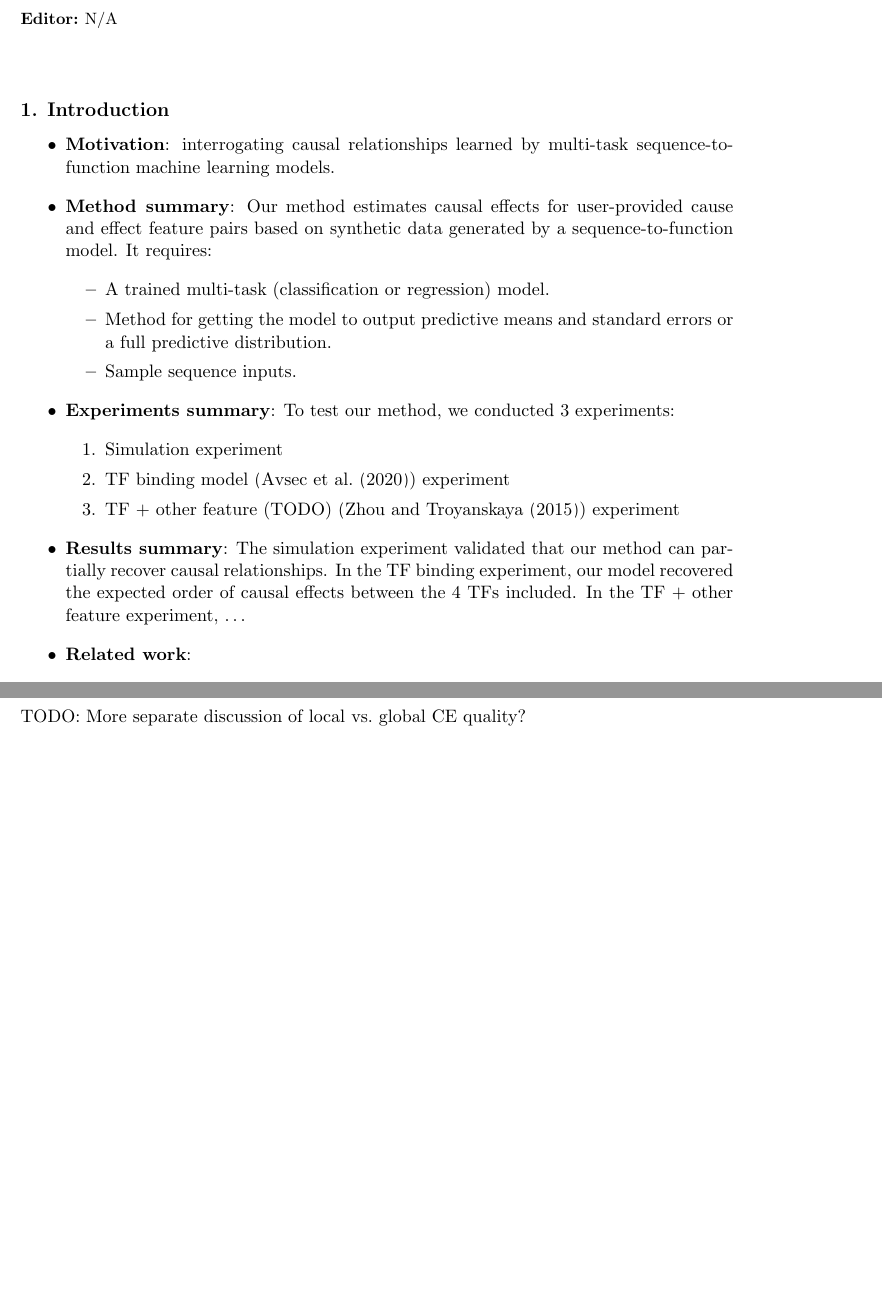
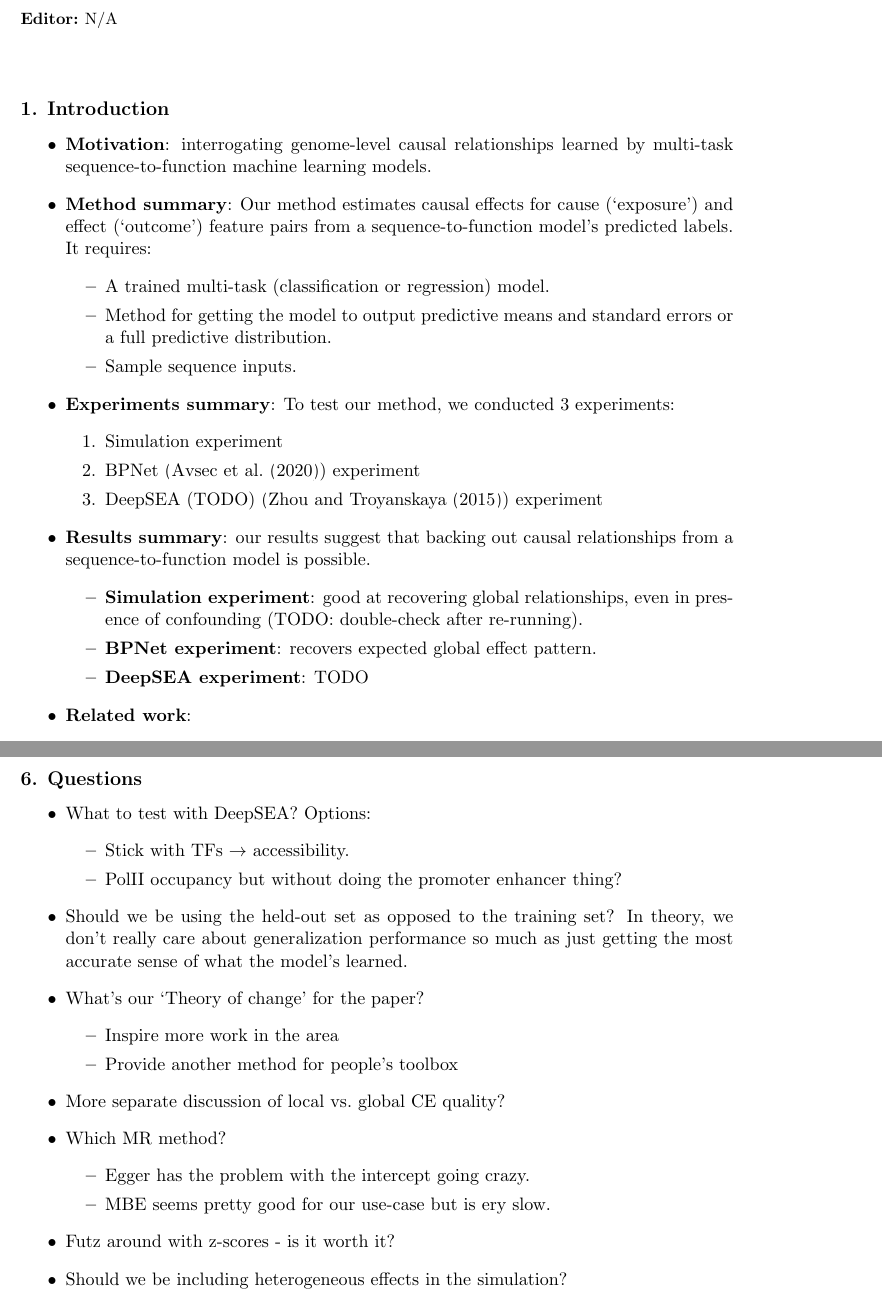
Before and after one commit to an1lam/deepmr, a LaTeX document (doc/manuscripts/deepmr_preprint/outline.tex): two parts of pages 1 and 5 of 6 before the commit and two parts of pages 1 and 6 of 7 after it, joined at a grey line, cut so that both start at the same text, the shorter picture padded with empty space. Compiled offline with pdfLaTeX.

Commit message:
Update preprint outline (again)

```diff
--- a/doc/manuscripts/deepmr_preprint/outline.tex
+++ b/doc/manuscripts/deepmr_preprint/outline.tex
@@ -11,6 +11,7 @@
 \usepackage{jmlr2e}
 \usepackage{amsmath}
 \usepackage{caption}
+\usepackage{mwe}
 \usepackage{subcaption}
 
 % Definitions of handy macros can go here
@@ -25,7 +26,7 @@
 
 % Short headings should be running head and authors last names
 
-\ShortHeadings{Deep Mendelian Randomization: Identifying and Verifying Genomic Deep Learning Models' Causal Knowledge}{Malina and Knowles}
+\ShortHeadings{Deep Mendelian Randomization: Interrogating Genomic Deep Learning Models' Causal Knowledge}{Malina and Knowles}
 \firstpageno{1}
 
 \begin{document}
@@ -45,8 +46,8 @@
 
 \section{Introduction}
 \begin{itemize}
-	\item \textbf{Motivation}: interrogating causal relationships learned by multi-task sequence-to-function machine learning models.
-	\item \textbf{Method summary}: Our method estimates causal effects for user-provided cause and effect feature pairs based on synthetic data generated by a sequence-to-function model. It requires:
+	\item \textbf{Motivation}: interrogating genome-level causal relationships learned by multi-task sequence-to-function machine learning models.
+	\item \textbf{Method summary}: Our method estimates causal effects for cause (`exposure') and effect (`outcome') feature pairs from a sequence-to-function model's predicted labels. It requires:
 		\begin{itemize}
 			\item A trained multi-task (classification or regression) model.
 			\item Method for getting the model to output predictive means and standard errors or a full predictive distribution.
@@ -55,16 +56,21 @@
 	\item \textbf{Experiments summary}: To test our method, we conducted 3 experiments:
 		\begin{enumerate}
 			\item Simulation experiment
-			\item TF binding model (\cite{avsec2020base}) experiment
-			\item TF + other feature (TODO) (\cite{zhou2015predicting}) experiment
+			\item BPNet (\cite{avsec2020base}) experiment
+			\item DeepSEA (TODO) (\cite{zhou2015predicting}) experiment
 		\end{enumerate}
-	\item \textbf{Results summary}: The simulation experiment validated that our method can partially recover causal relationships. In the TF binding experiment, our model recovered the expected order of causal effects between the 4 TFs included. In the TF + other feature experiment, \dots
+	\item \textbf{Results summary}: our results suggest that backing out causal relationships from a sequence-to-function model is possible.
+		\begin{itemize}
+			\item \textbf{Simulation experiment}: good at recovering global relationships, even in presence of confounding (TODO: double-check after re-running).
+			\item \textbf{BPNet experiment}: recovers expected global effect pattern.
+			\item \textbf{DeepSEA experiment}: TODO
+		\end{itemize}
 	\item \textbf{Related work}:
-		\begin{enumerate}
-			\item Builds on genomic DL literature
-			\item Leverage probabilistic DL model papers - MC dropout \& deep ensembles
-			\item Complements interpretability work
-		\end{enumerate}
+	\begin{enumerate}
+		\item Builds on genomic DL literature
+		\item Leverage probabilistic DL model papers - MC dropout \& deep ensembles
+		\item Complements interpretability work
+	\end{enumerate}
 \end{itemize}
 
 \section{Methods}%
@@ -207,4 +227,3 @@ What we found: good estimation of global CE in non-confounded and random confoun
 \section{Discussion}%
 \label{sec:discussion}
 
-TODO: More separate discussion of local vs.\ global CE quality?
@@ -243,7 +261,29 @@ TODO: More separate discussion of local vs.\ global CE quality?
 	\item (Maybe) connect to larger context/project of trying to make multi-task genomic models more trustworthy
 \end{itemize}
 
-
+\pagebreak
+\section{Questions}
+\begin{itemize}
+	\item What to test with DeepSEA? Options:
+	\begin{itemize}
+		\item Stick with TFs \( \rightarrow \) accessibility.
+		\item PolII occupancy but without doing the promoter enhancer thing?
+	\end{itemize}
+	\item Should we be using the held-out set as opposed to the training set? In theory, we don't really care about generalization performance so much as just getting the most accurate sense of what the model's learned.
+	\item What's our `Theory of change' for the paper?
+	\begin{itemize}
+		\item Inspire more work in the area
+		\item Provide another method for people's toolbox
+	\end{itemize}
+	\item More separate discussion of local vs.\ global CE quality?
+	\item Which MR method?
+	\begin{itemize}
+		\item Egger has the problem with the intercept going crazy.
+		\item MBE seems pretty good for our use-case but is ery slow.
+	\end{itemize}
+	\item Futz around with z-scores - is it worth it?
+	\item Should we be including heterogeneous effects in the simulation?
+\end{itemize}
 
 % Acknowledgements should go at the end, before appendices and references
 
```
Also changed, not shown: doc/manuscripts/deepmr_preprint/outline.pdf, doc/manuscripts/deepmr_preprint/outline.tex (45 more changed lines).
